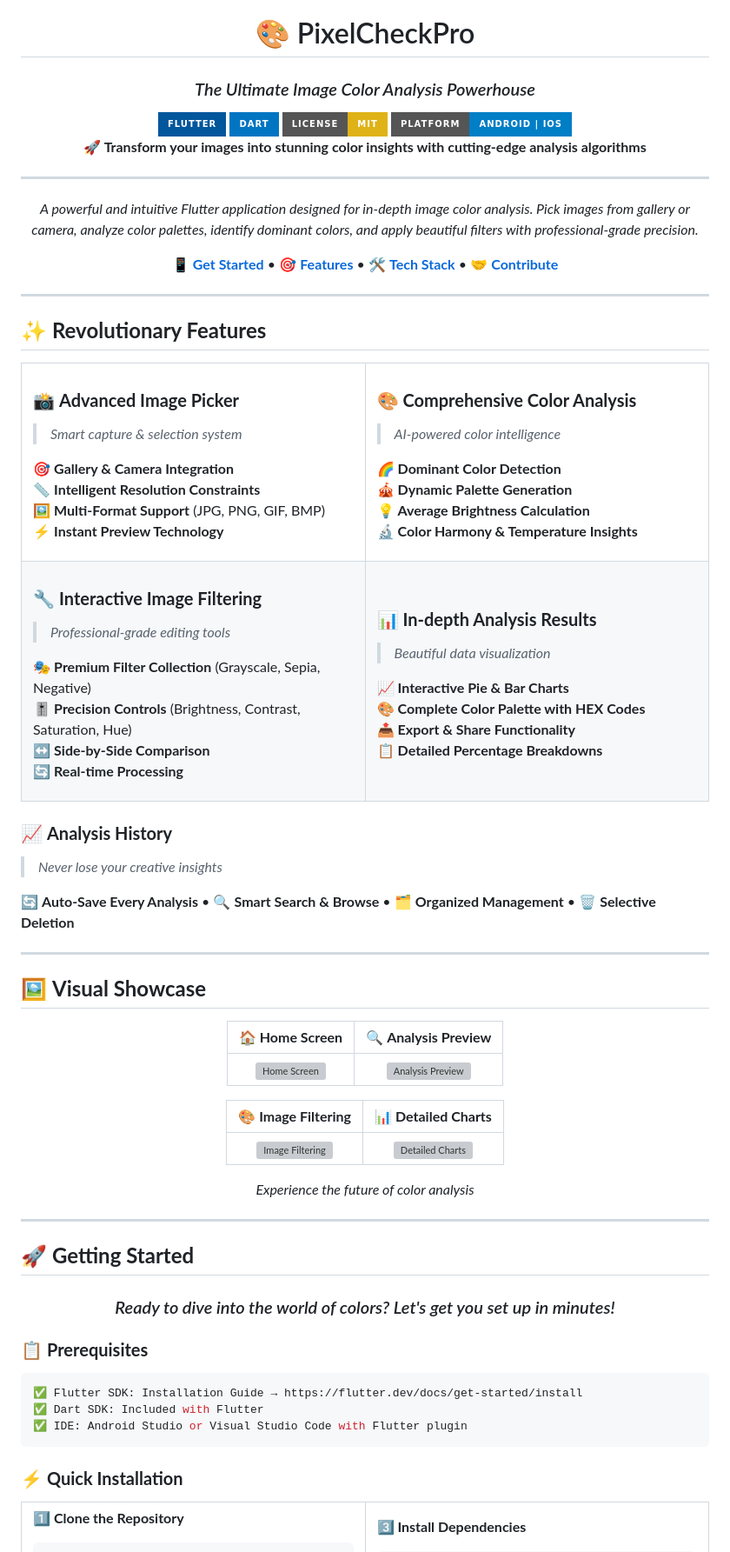
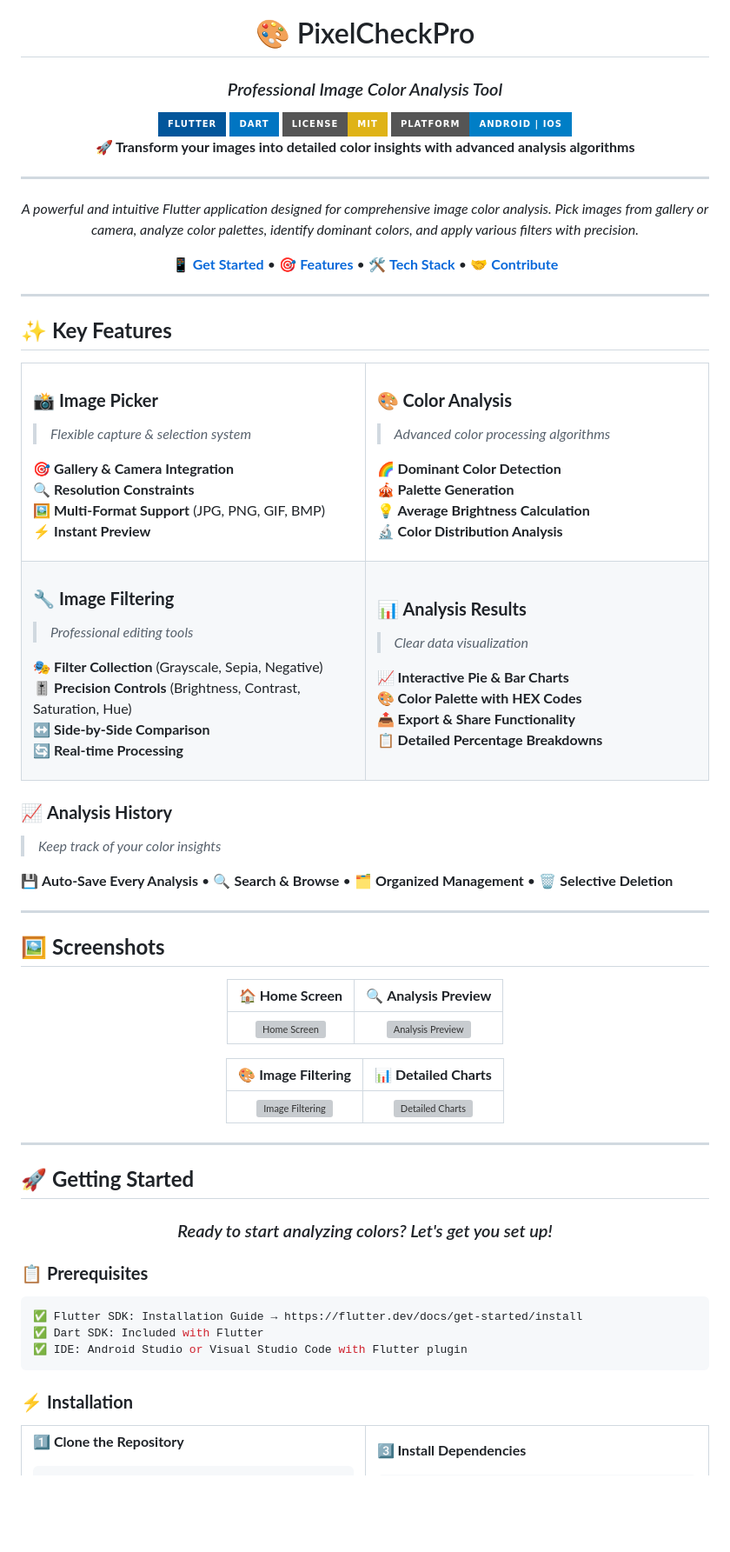
Before and after one commit to 7Na7iD7/pixelcheckpro, a Markdown page: README.md, the part around the change printed below. Shown: that part at 87% size. Rendered like a GitHub page; badges without logos; blank space fills up the shorter version; grey boxes are pictures that could not be loaded.

````diff
--- a/README.md
+++ b/README.md
@@ -2,18 +2,18 @@
 
 # 🎨 PixelCheckPro
 
-### *The Ultimate Image Color Analysis Powerhouse*
+### *Professional Image Color Analysis Tool*
 
 <img src="https://img.shields.io/badge/Flutter-02569B?style=for-the-badge&logo=flutter&logoColor=white" alt="Flutter"/>
 <img src="https://img.shields.io/badge/Dart-0175C2?style=for-the-badge&logo=dart&logoColor=white" alt="Dart"/>
 <img src="https://img.shields.io/badge/License-MIT-yellow.svg?style=for-the-badge" alt="License"/>
 <img src="https://img.shields.io/badge/Platform-Android%20%7C%20iOS-blue?style=for-the-badge" alt="Platform"/>
 
-**🚀 Transform your images into stunning color insights with cutting-edge analysis algorithms**
+**🚀 Transform your images into detailed color insights with advanced analysis algorithms**
 
 ---
 
-*A powerful and intuitive Flutter application designed for in-depth image color analysis. Pick images from gallery or camera, analyze color palettes, identify dominant colors, and apply beautiful filters with professional-grade precision.*
+*A powerful and intuitive Flutter application designed for comprehensive image color analysis. Pick images from gallery or camera, analyze color palettes, identify dominant colors, and apply various filters with precision.*
 
 [📱 **Get Started**](#-getting-started) • [🎯 **Features**](#-features) • [🛠️ **Tech Stack**](#️-tech-stack) • [🤝 **Contribute**](#-contributing)
 
@@ -21,40 +21,40 @@
 
 ---
 
-## ✨ **Revolutionary Features**
+## ✨ **Key Features**
 
 <table>
 <tr>
 <td width="50%">
 
-### 📸 **Advanced Image Picker**
-> *Smart capture & selection system*
+### 📸 **Image Picker**
+> *Flexible capture & selection system*
 
 🎯 **Gallery & Camera Integration**
-📏 **Intelligent Resolution Constraints**
+🔍 **Resolution Constraints**
 🖼️ **Multi-Format Support** (JPG, PNG, GIF, BMP)
-⚡ **Instant Preview Technology**
+⚡ **Instant Preview**
 
 </td>
 <td width="50%">
 
-### 🎨 **Comprehensive Color Analysis**
-> *AI-powered color intelligence*
+### 🎨 **Color Analysis**
+> *Advanced color processing algorithms*
 
 🌈 **Dominant Color Detection**
-🎪 **Dynamic Palette Generation**
+🎪 **Palette Generation**
 💡 **Average Brightness Calculation**
-🔬 **Color Harmony & Temperature Insights**
+🔬 **Color Distribution Analysis**
 
 </td>
 </tr>
 <tr>
 <td width="50%">
 
-### 🔧 **Interactive Image Filtering**
-> *Professional-grade editing tools*
+### 🔧 **Image Filtering**
+> *Professional editing tools*
 
-🎭 **Premium Filter Collection** (Grayscale, Sepia, Negative)
+🎭 **Filter Collection** (Grayscale, Sepia, Negative)
 🎚️ **Precision Controls** (Brightness, Contrast, Saturation, Hue)
 ↔️ **Side-by-Side Comparison**
 🔄 **Real-time Processing**
@@ -62,11 +62,11 @@
 </td>
 <td width="50%">
 
-### 📊 **In-depth Analysis Results**
-> *Beautiful data visualization*
+### 📊 **Analysis Results**
+> *Clear data visualization*
 
 📈 **Interactive Pie & Bar Charts**
-🎨 **Complete Color Palette with HEX Codes**
+🎨 **Color Palette with HEX Codes**
 📤 **Export & Share Functionality**
 📋 **Detailed Percentage Breakdowns**
 
@@ -75,13 +75,13 @@
 </table>
 
 ### 📈 **Analysis History**
-> *Never lose your creative insights*
+> *Keep track of your color insights*
 
-🔄 **Auto-Save Every Analysis** • 🔍 **Smart Search & Browse** • 🗂️ **Organized Management** • 🗑️ **Selective Deletion**
+💾 **Auto-Save Every Analysis** • 🔍 **Search & Browse** • 🗂️ **Organized Management** • 🗑️ **Selective Deletion**
 
 ---
 
-## 🖼️ **Visual Showcase**
+## 🖼️ **Screenshots**
 
 <div align="center">
 
@@ -93,8 +93,6 @@
 |:---:|:---:|
 | ![Image Filtering](screenshots/3.png) | ![Detailed Charts](screenshots/4.png) |
 
-*Experience the future of color analysis*
-
 </div>
 
 ---
@@ -103,7 +101,7 @@
 
 <div align="center">
 
-### *Ready to dive into the world of colors? Let's get you set up in minutes!*
+### *Ready to start analyzing colors? Let's get you set up!*
 
 </div>
 
@@ -115,7 +113,7 @@
 ✅ IDE: Android Studio or Visual Studio Code with Flutter plugin
 ```
 
-### ⚡ **Quick Installation**
+### ⚡ **Installation**
 
 <table>
 <tr>
````
Also changed, not shown: other parts of README.md (+26 -47 lines).
